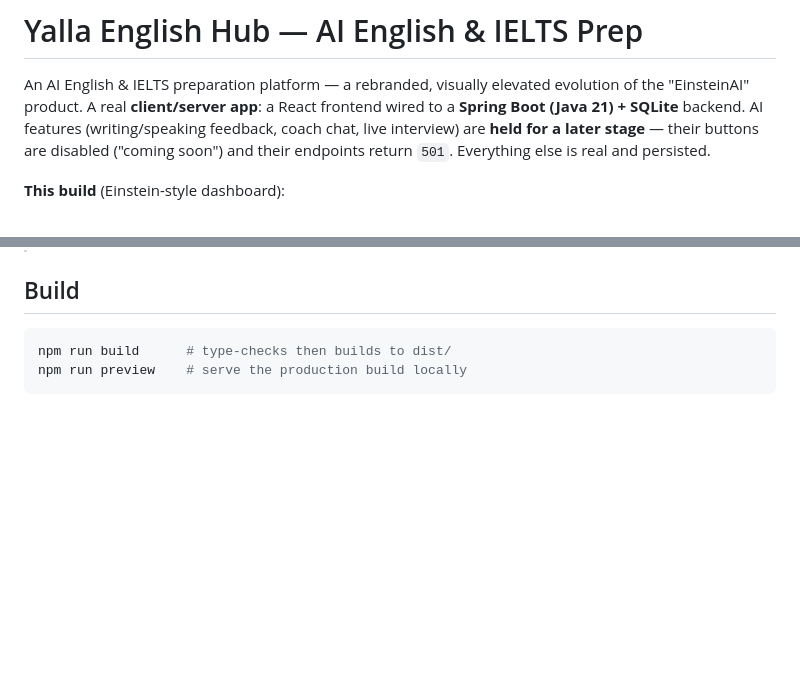
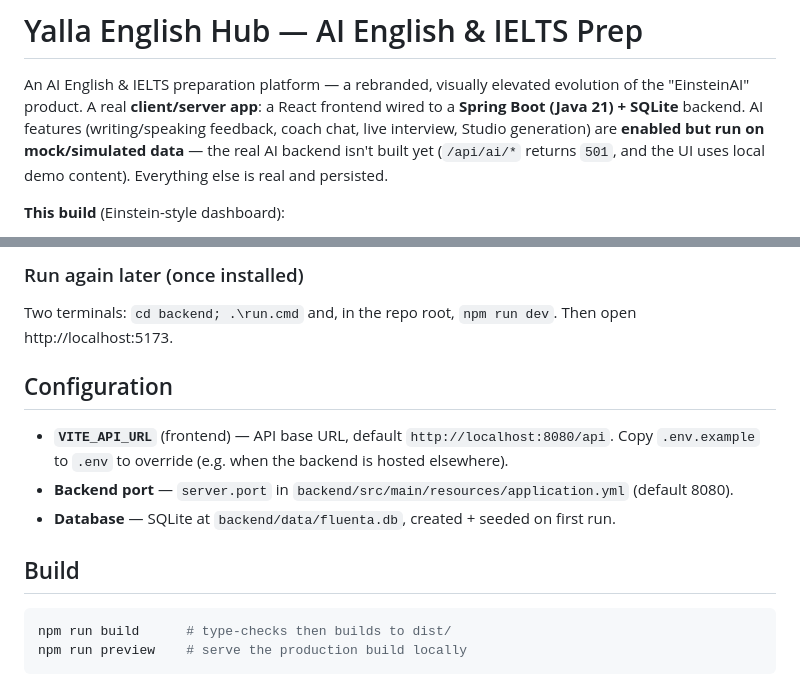
Before and after one commit to aalqaissi/fluenta-web, a Markdown page: README.md, 2 parts joined by grey strips. Drawn GitHub-style; blank space fills up the shorter version.

```diff
--- a/README.md
+++ b/README.md
@@ -2,9 +2,10 @@
 
 An AI English & IELTS preparation platform — a rebranded, visually elevated evolution of the
 "EinsteinAI" product. A real **client/server app**: a React frontend wired to a **Spring Boot
-(Java 21) + SQLite** backend. AI features (writing/speaking feedback, coach chat, live interview)
-are **held for a later stage** — their buttons are disabled ("coming soon") and their endpoints
-return `501`. Everything else is real and persisted.
+(Java 21) + SQLite** backend. AI features (writing/speaking feedback, coach chat, live interview,
+Studio generation) are **enabled but run on mock/simulated data** — the real AI backend isn't built
+yet (`/api/ai/*` returns `501`, and the UI uses local demo content). Everything else is real and
+persisted.
 
 **This build** (Einstein-style dashboard):
 - **Login-first** flow → a 4-step **onboarding** wizard (exam, purpose, date, level + target band) → dashboard.
@@ -61,3 +106,14 @@ email** creates a fresh account that goes through onboarding first. The API base
+### Run again later (once installed)
+
+Two terminals: `cd backend; .\run.cmd` and, in the repo root, `npm run dev`. Then open
+http://localhost:5173.
+
+## Configuration
+
+- **`VITE_API_URL`** (frontend) — API base URL, default `http://localhost:8080/api`. Copy
+  `.env.example` to `.env` to override (e.g. when the backend is hosted elsewhere).
+- **Backend port** — `server.port` in `backend/src/main/resources/application.yml` (default 8080).
+- **Database** — SQLite at `backend/data/fluenta.db`, created + seeded on first run.
 
 ## Build
 
```
Also changed, not shown: other parts of README.md (+60 -16 lines).
